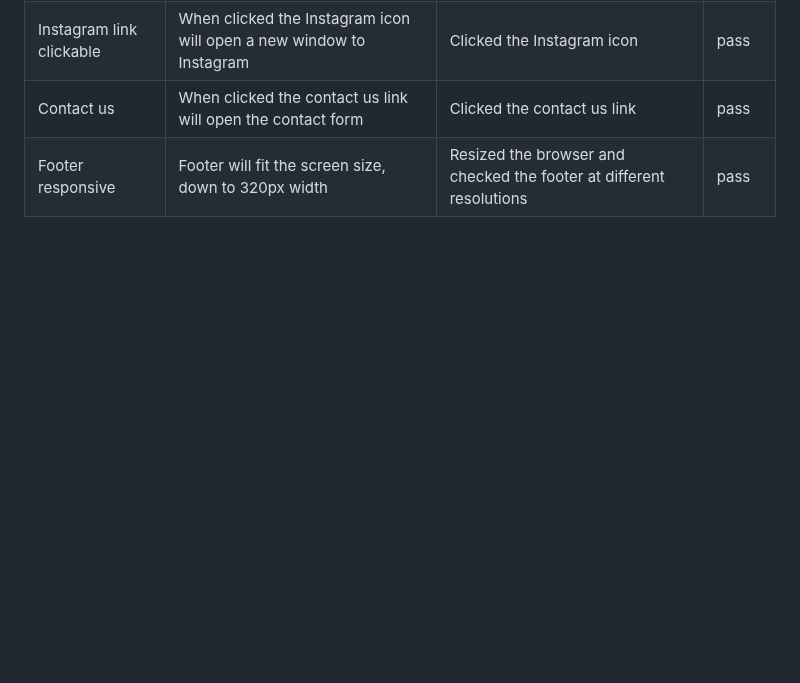
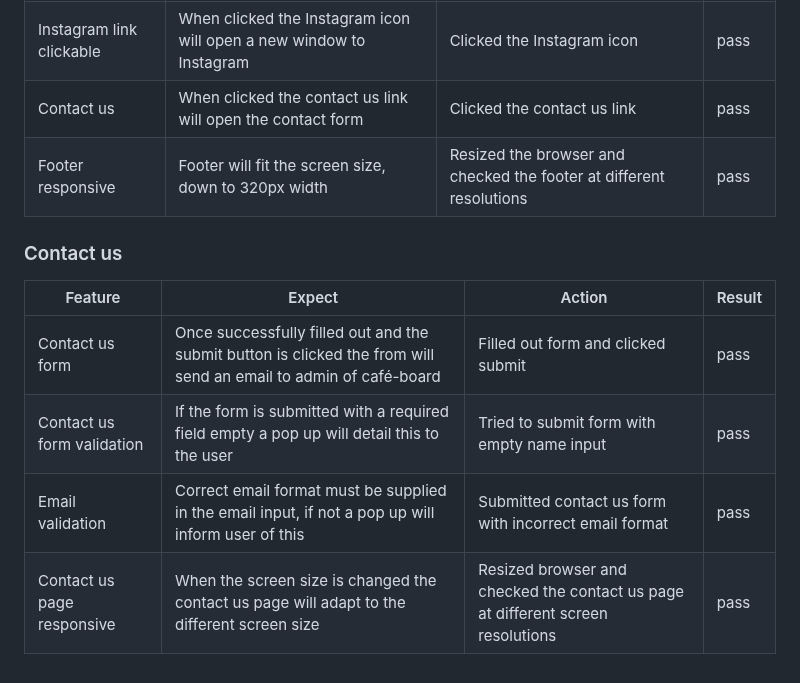
Before and after one commit to leoniemclaughlin7/cafe-board, a Markdown page: docs/TESTING.md, the part around one of its changes. GitHub-like rendering; blank space fills up the shorter version.

Commit message:
Add contact us section to TESTING.md

```diff
--- a/docs/TESTING.md
+++ b/docs/TESTING.md
@@ -136,3 +137,12 @@ Testing of the functionality of the website can be seen in the following tables.
 |Instagram link clickable | When clicked the Instagram icon will open a new window to Instagram | Clicked the Instagram icon| pass
 |Contact us | When clicked the contact us link will open the contact form | Clicked the contact us link| pass
 |Footer responsive | Footer will fit the screen size, down to 320px width| Resized the browser and checked the footer at different resolutions | pass
+
+### Contact us
+
+|Feature | Expect | Action | Result |
+|--|--|--|--|
+|Contact us form |Once successfully filled out and the submit button is clicked the from will send an email to admin of café-board |Filled out form and clicked submit |pass
+|Contact us form validation |If the form is submitted with a required field empty a pop up will detail this to the user |Tried to submit form with empty name input |pass
+|Email validation| Correct email format must be supplied in the email input, if not a pop up will inform user of this| Submitted contact us form with incorrect email format |pass
+|Contact us page responsive |When the screen size is changed the contact us page will adapt to the different screen size |Resized browser and checked the contact us page at different screen resolutions | pass
```
Also changed, not shown: other parts of docs/TESTING.md (+1 -0 lines).
